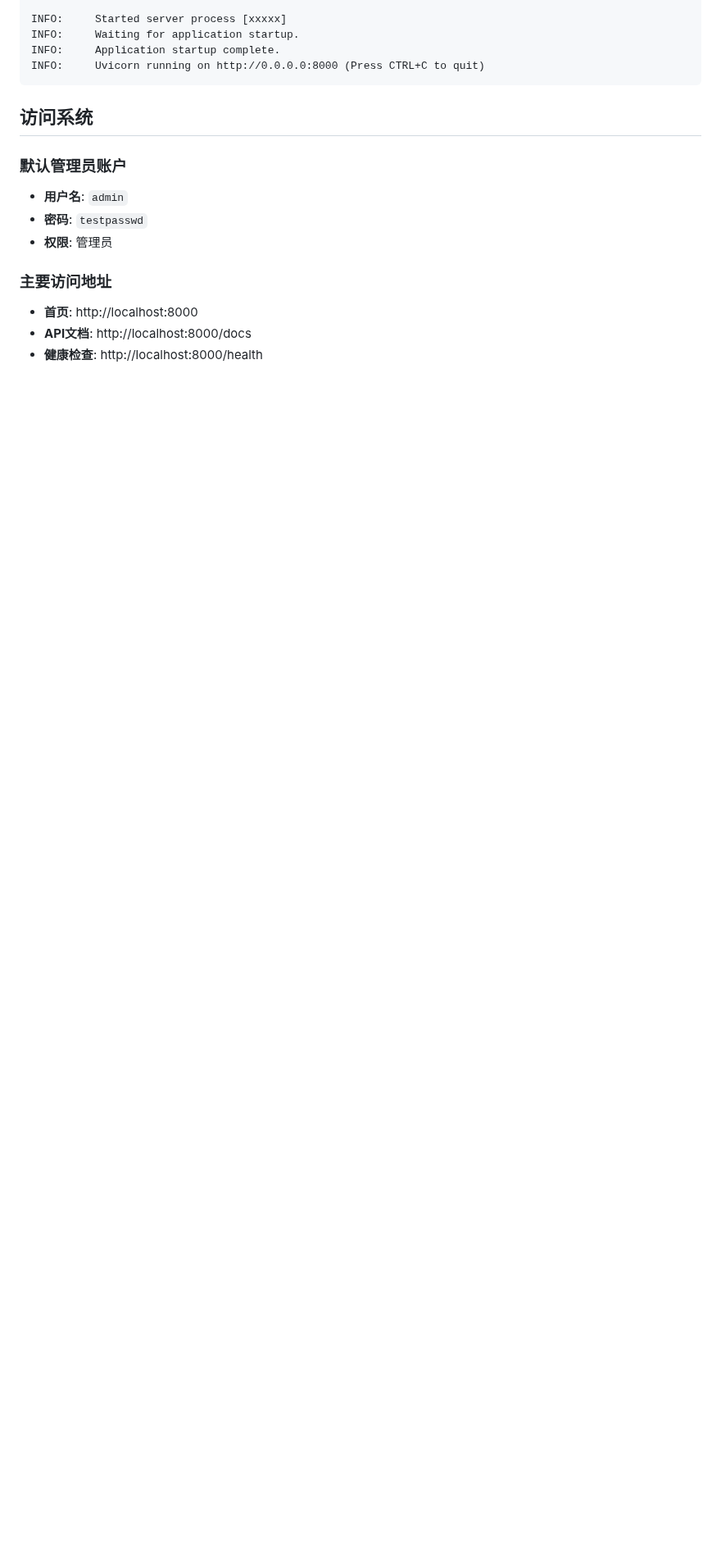
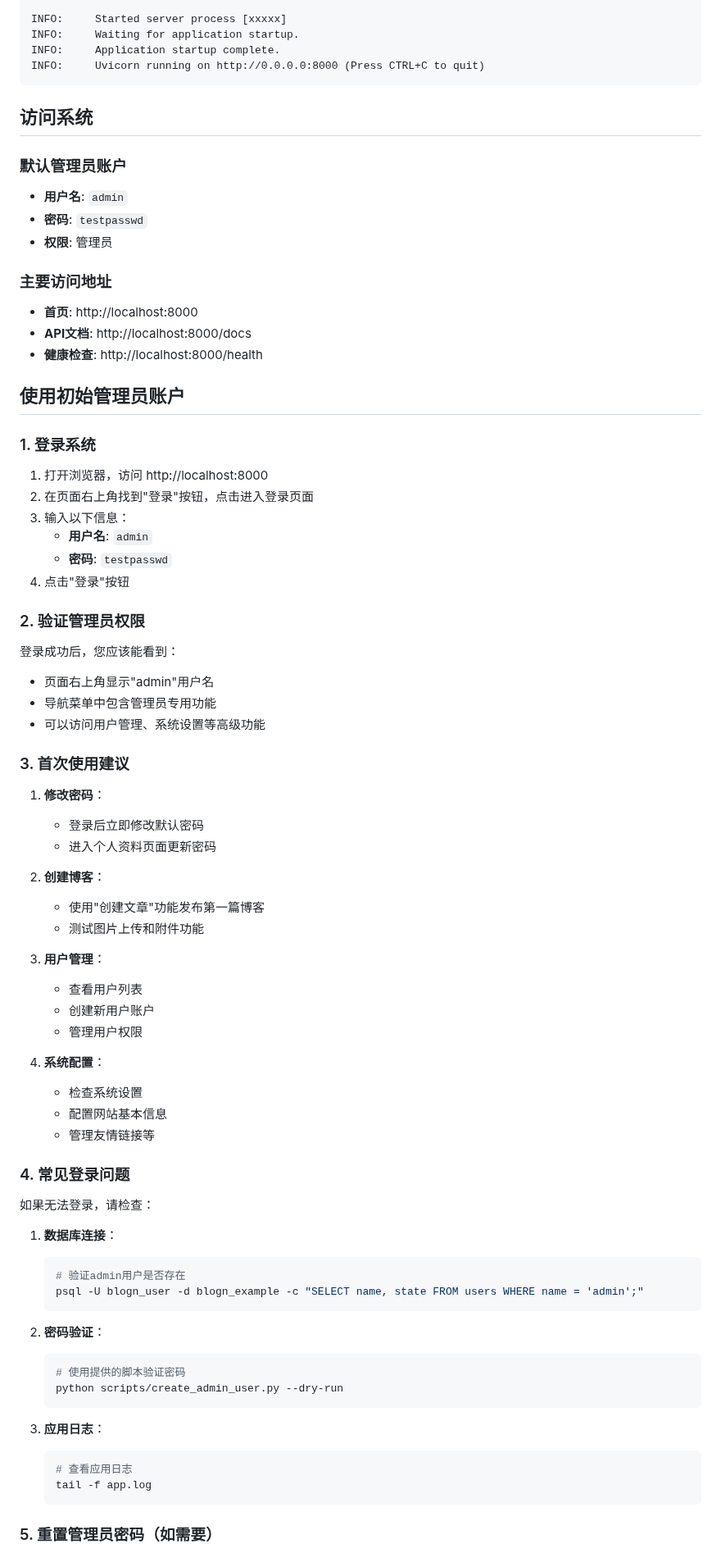
Before and after one commit to yaowangm/blogn2, a Markdown page: INSTALL.md, the part around one of its changes. Shown at 82% size. Rendered like a GitHub page; blank space fills up the shorter version.

Commit message:
完善INSTALL.md中的初始用户使用说明
- 添加详细的登录步骤说明
- 提供管理员权限验证方法
- 包含首次使用建议（修改密码、创建博客、用户管理等）
- 添加常见登录问题的故障排除方法
- 提供密码重置脚本使用方法
- 确保用户能够顺利使用admin/testpasswd账户

````diff
--- a/INSTALL.md
+++ b/INSTALL.md
@@ -242,3 +242,65 @@ INFO:     Uvicorn running on http://0.0.0.0:8000 (Press CTRL+C to quit)
 - **API文档**: http://localhost:8000/docs
 - **健康检查**: http://localhost:8000/health
 
+## 使用初始管理员账户
+
+### 1. 登录系统
+
+1. 打开浏览器，访问 http://localhost:8000
+2. 在页面右上角找到"登录"按钮，点击进入登录页面
+3. 输入以下信息：
+   - **用户名**: `admin`
+   - **密码**: `testpasswd`
+4. 点击"登录"按钮
+
+### 2. 验证管理员权限
+
+登录成功后，您应该能看到：
+- 页面右上角显示"admin"用户名
+- 导航菜单中包含管理员专用功能
+- 可以访问用户管理、系统设置等高级功能
+
+### 3. 首次使用建议
+
+1. **修改密码**：
+   - 登录后立即修改默认密码
+   - 进入个人资料页面更新密码
+
+2. **创建博客**：
+   - 使用"创建文章"功能发布第一篇博客
+   - 测试图片上传和附件功能
+
+3. **用户管理**：
+   - 查看用户列表
+   - 创建新用户账户
+   - 管理用户权限
+
+4. **系统配置**：
+   - 检查系统设置
+   - 配置网站基本信息
+   - 管理友情链接等
+
+### 4. 常见登录问题
+
+如果无法登录，请检查：
+
+1. **数据库连接**：
+   ```bash
+   # 验证admin用户是否存在
+   psql -U blogn_user -d blogn_example -c "SELECT name, state FROM users WHERE name = 'admin';"
+   ```
+
+2. **密码验证**：
+   ```bash
+   # 使用提供的脚本验证密码
+   python scripts/create_admin_user.py --dry-run
+   ```
+
+3. **应用日志**：
+   ```bash
+   # 查看应用日志
+   tail -f app.log
+   ```
+
+### 5. 重置管理员密码（如需要）
+
````
Also changed, not shown: other parts of INSTALL.md (+10 -0 lines).
